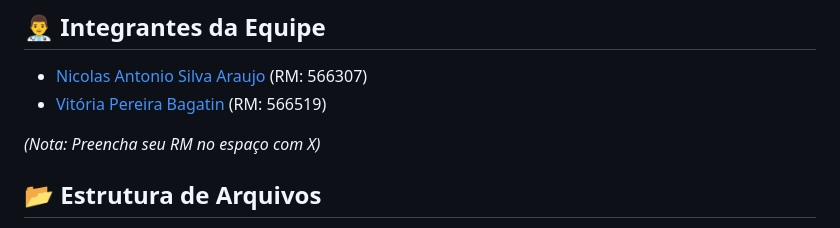
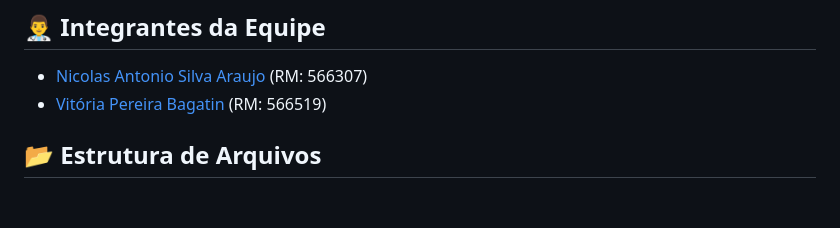
Before and after one commit to lab-ia-shared/Cardio-IA-5, a Markdown page: README.md, the part around the change. Drawn GitHub-style; blank space fills up the shorter version.

Commit message:
Update team member section in README
Removed note about filling in RM in team member section.

```diff
--- a/README.md
+++ b/README.md
@@ -9,8 +9,6 @@ Nesta **Fase 5 – Suporte Digital ao Paciente (Assistente Cardiológico Virtual
 ## 👨‍⚕️ Integrantes da Equipe
 - <a href="https://www.linkedin.com/in/nicolas--araujo/">Nicolas Antonio Silva Araujo</a> (RM: 566307)
 - <a href="https://www.linkedin.com/in/vitoria-bagatin-31ba88266/">Vitória Pereira Bagatin</a> (RM: 566519)
-
-*(Nota: Preencha seu RM no espaço com X)*
 
 ## 📂 Estrutura de Arquivos
 
```
